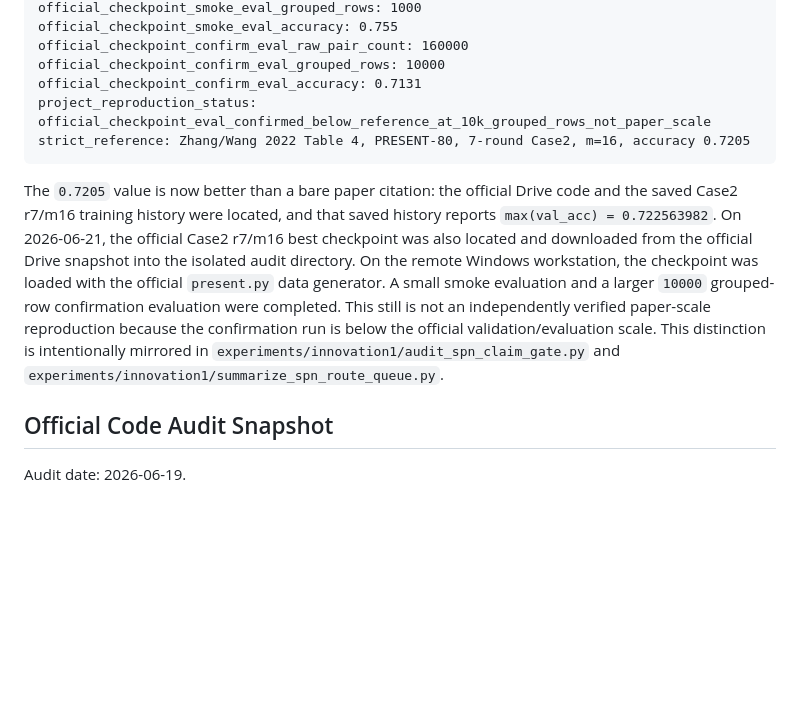
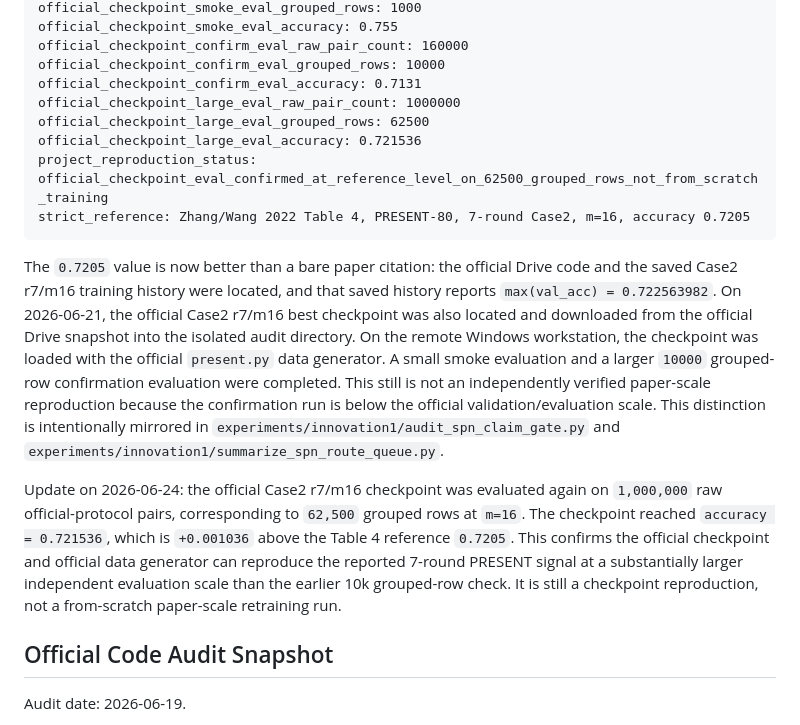
Before and after one commit to swordfate3/blockcipher-structure-adaptive-nd-v1, a Markdown page: docs/experiments/2026-06-14-present-zhang-wang2022-mcnd-reproduction.md, the part around one of its changes. GitHub-like rendering; blank space fills up the shorter version.

````diff
--- a/docs/experiments/2026-06-14-present-zhang-wang2022-mcnd-reproduction.md
+++ b/docs/experiments/2026-06-14-present-zhang-wang2022-mcnd-reproduction.md
@@ -61,7 +61,10 @@ official_checkpoint_smoke_eval_accuracy: 0.755
 official_checkpoint_confirm_eval_raw_pair_count: 160000
 official_checkpoint_confirm_eval_grouped_rows: 10000
 official_checkpoint_confirm_eval_accuracy: 0.7131
-project_reproduction_status: official_checkpoint_eval_confirmed_below_reference_at_10k_grouped_rows_not_paper_scale
+official_checkpoint_large_eval_raw_pair_count: 1000000
+official_checkpoint_large_eval_grouped_rows: 62500
+official_checkpoint_large_eval_accuracy: 0.721536
+project_reproduction_status: official_checkpoint_eval_confirmed_at_reference_level_on_62500_grouped_rows_not_from_scratch_training
 strict_reference: Zhang/Wang 2022 Table 4, PRESENT-80, 7-round Case2, m=16, accuracy 0.7205
 ```
 
@@ -77,6 +80,15 @@ because the confirmation run is below the official validation/evaluation scale.
 This distinction is intentionally mirrored in
 `experiments/innovation1/audit_spn_claim_gate.py` and
 `experiments/innovation1/summarize_spn_route_queue.py`.
+
+Update on 2026-06-24: the official Case2 r7/m16 checkpoint was evaluated again
+on `1,000,000` raw official-protocol pairs, corresponding to `62,500` grouped
+rows at `m=16`. The checkpoint reached `accuracy = 0.721536`, which is
+`+0.001036` above the Table 4 reference `0.7205`. This confirms the official
+checkpoint and official data generator can reproduce the reported 7-round
+PRESENT signal at a substantially larger independent evaluation scale than the
+earlier 10k grouped-row check. It is still a checkpoint reproduction, not a
+from-scratch paper-scale retraining run.
 
 ## Official Code Audit Snapshot
 
````
Also changed, not shown: other parts of docs/experiments/2026-06-14-present-zhang-wang2022-mcnd-reproduction.md (+46 -0 lines).
